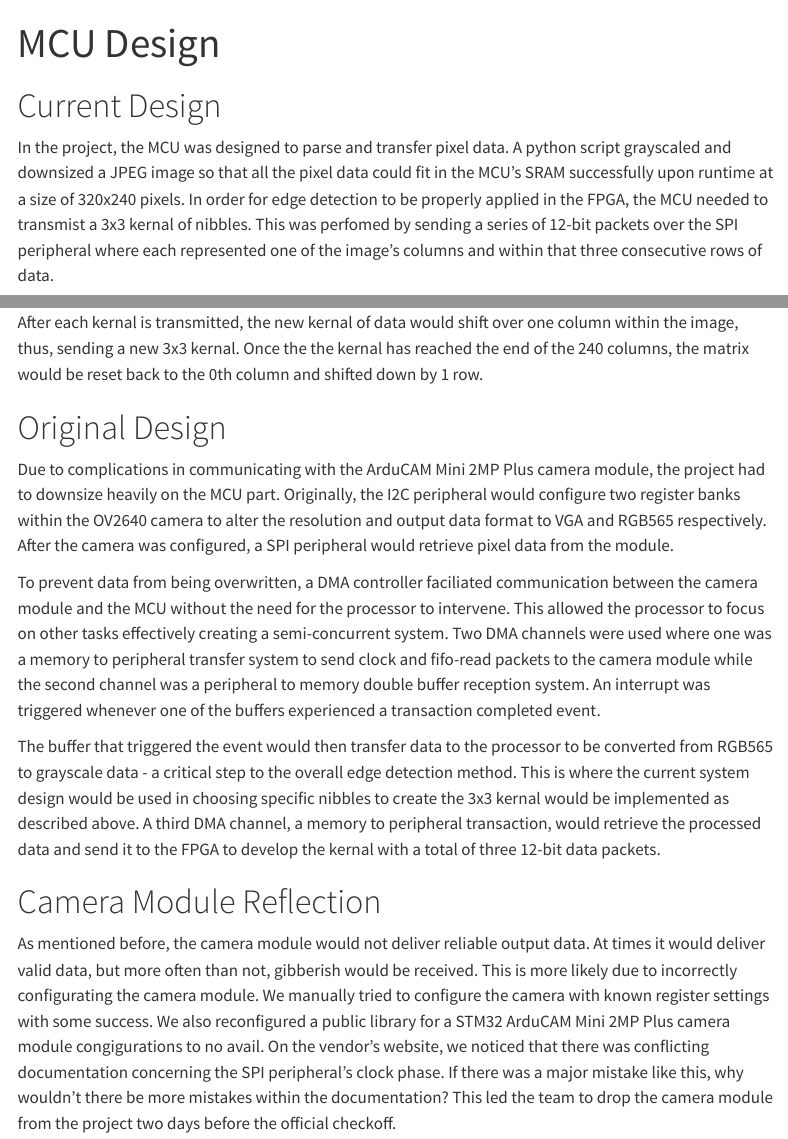
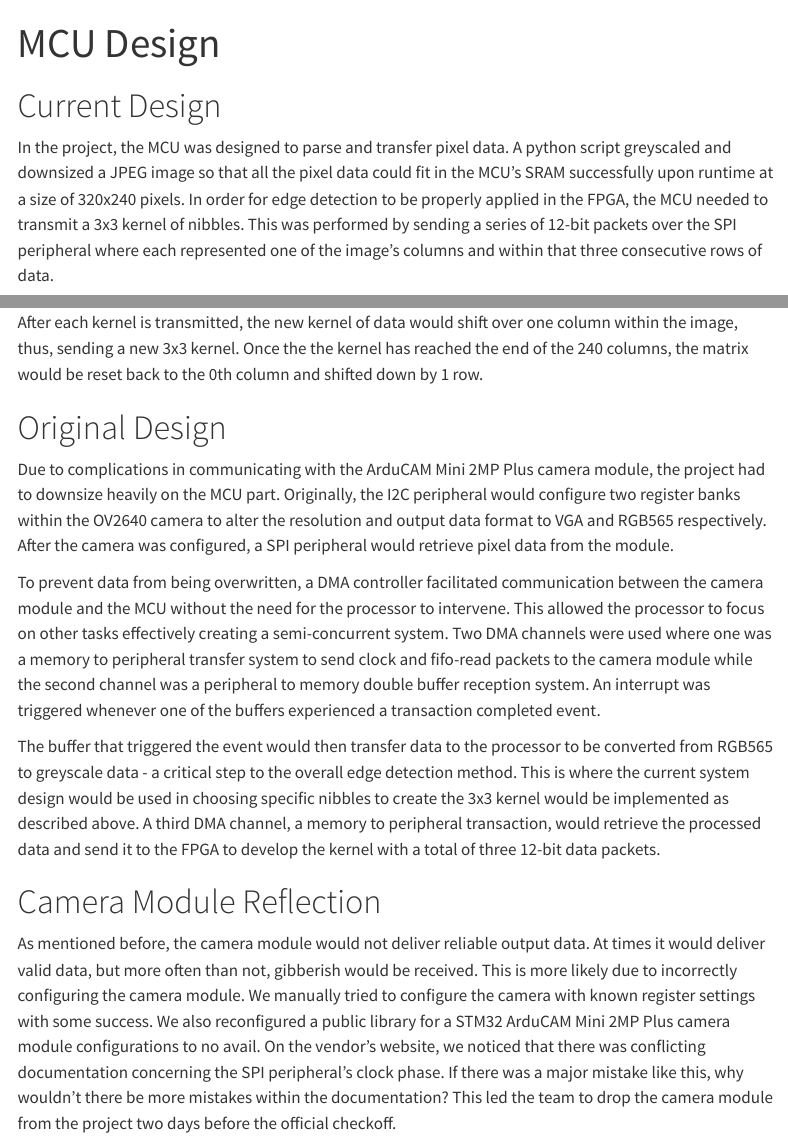
Before and after one commit to AnonymousVikram/e155-project, a Quarto document (docs/mcu-design.qmd): the page in a window 1100 px wide, from its top, and a second part further down, joined at a grey line. Rendered offline with R 4.5, knitr and Pandoc in place of Quarto, with nearby package versions; menus at the side of the page are left out.

Commit message:
typo fixes

```diff
--- a/docs/mcu-design.qmd
+++ b/docs/mcu-design.qmd
@@ -4,5 +4,5 @@ title: MCU Design
 
 # Current Design
 
-In the project, the MCU was designed to parse and transfer pixel data. A python script grayscaled and downsized a JPEG image so that all the pixel data could fit in the MCU's SRAM successfully upon runtime at a size of 320x240 pixels. In order for edge detection to be properly applied in the FPGA, the MCU needed to transmist a 3x3 kernal of nibbles. This was perfomed by sending a series of 12-bit packets over the SPI peripheral where each represented one of the image's columns and within that three consecutive rows of data.
+In the project, the MCU was designed to parse and transfer pixel data. A python script greyscaled and downsized a JPEG image so that all the pixel data could fit in the MCU's SRAM successfully upon runtime at a size of 320x240 pixels. In order for edge detection to be properly applied in the FPGA, the MCU needed to transmit a 3x3 kernel of nibbles. This was performed by sending a series of 12-bit packets over the SPI peripheral where each represented one of the image's columns and within that three consecutive rows of data.
 
@@ -10,17 +10,17 @@ In the project, the MCU was designed to parse and transfer pixel data. A python
 
-After each kernal is transmitted, the new kernal of data would shift over one column within the image, thus, sending a new 3x3 kernal. Once the the kernal has reached the end of the 240 columns, the matrix would be reset back to the 0th column and shifted down by 1 row.
+After each kernel is transmitted, the new kernel of data would shift over one column within the image, thus, sending a new 3x3 kernel. Once the the kernel has reached the end of the 240 columns, the matrix would be reset back to the 0th column and shifted down by 1 row.
 
 # Original Design
 
 Due to complications in communicating with the ArduCAM Mini 2MP Plus camera module, the project had to downsize heavily on the MCU part. Originally, the I2C peripheral would configure two register banks within the OV2640 camera to alter the resolution and output data format to VGA and RGB565 respectively. After the camera was configured, a SPI peripheral would retrieve pixel data from the module.
 
-To prevent data from being overwritten, a DMA controller faciliated communication between the camera module and the MCU without the need for the processor to intervene. This allowed the processor to focus on other tasks effectively creating a semi-concurrent system. Two DMA channels were used where one was a memory to peripheral transfer system to send clock and fifo-read packets to the camera module while the second channel was a peripheral to memory double buffer reception system. An interrupt was triggered whenever one of the buffers experienced a transaction completed event.
+To prevent data from being overwritten, a DMA controller facilitated communication between the camera module and the MCU without the need for the processor to intervene. This allowed the processor to focus on other tasks effectively creating a semi-concurrent system. Two DMA channels were used where one was a memory to peripheral transfer system to send clock and fifo-read packets to the camera module while the second channel was a peripheral to memory double buffer reception system. An interrupt was triggered whenever one of the buffers experienced a transaction completed event.
 
-The buffer that triggered the event would then transfer data to the processor to be converted from RGB565 to grayscale data - a critical step to the overall edge detection method. This is where the current system design would be used in choosing specific nibbles to create the 3x3 kernal would be implemented as described above. A third DMA channel, a memory to peripheral transaction, would retrieve the processed data and send it to the FPGA to develop the kernal with a total of three 12-bit data packets.
+The buffer that triggered the event would then transfer data to the processor to be converted from RGB565 to greyscale data - a critical step to the overall edge detection method. This is where the current system design would be used in choosing specific nibbles to create the 3x3 kernel would be implemented as described above. A third DMA channel, a memory to peripheral transaction, would retrieve the processed data and send it to the FPGA to develop the kernel with a total of three 12-bit data packets.
 
 # Camera Module Reflection
 
-As mentioned before, the camera module would not deliver reliable output data. At times it would deliver valid data, but more often than not, gibberish would be received. This is more likely due to incorrectly configurating the camera module. We manually tried to configure the camera with known register settings with some success. We also reconfigured a public library for a STM32 ArduCAM Mini 2MP Plus camera module congigurations to no avail. On the vendor's website, we noticed that there was conflicting documentation concerning the SPI peripheral's clock phase. If there was a major mistake like this, why wouldn't there be more mistakes within the documentation? This led the team to drop the camera module from the project two days before the official checkoff.
+As mentioned before, the camera module would not deliver reliable output data. At times it would deliver valid data, but more often than not, gibberish would be received. This is more likely due to incorrectly configuring the camera module. We manually tried to configure the camera with known register settings with some success. We also reconfigured a public library for a STM32 ArduCAM Mini 2MP Plus camera module configurations to no avail. On the vendor's website, we noticed that there was conflicting documentation concerning the SPI peripheral's clock phase. If there was a major mistake like this, why wouldn't there be more mistakes within the documentation? This led the team to drop the camera module from the project two days before the official checkoff.
 
 ![The Camera Module's Pixel Data in RGB565 Format Showing a Forest Green Color (0x2A and 0xA2) as Desired](images/valid_pixel_data.png)
 
```
Also changed, not shown: docs/mcu-design.qmd (2 more changed lines).
